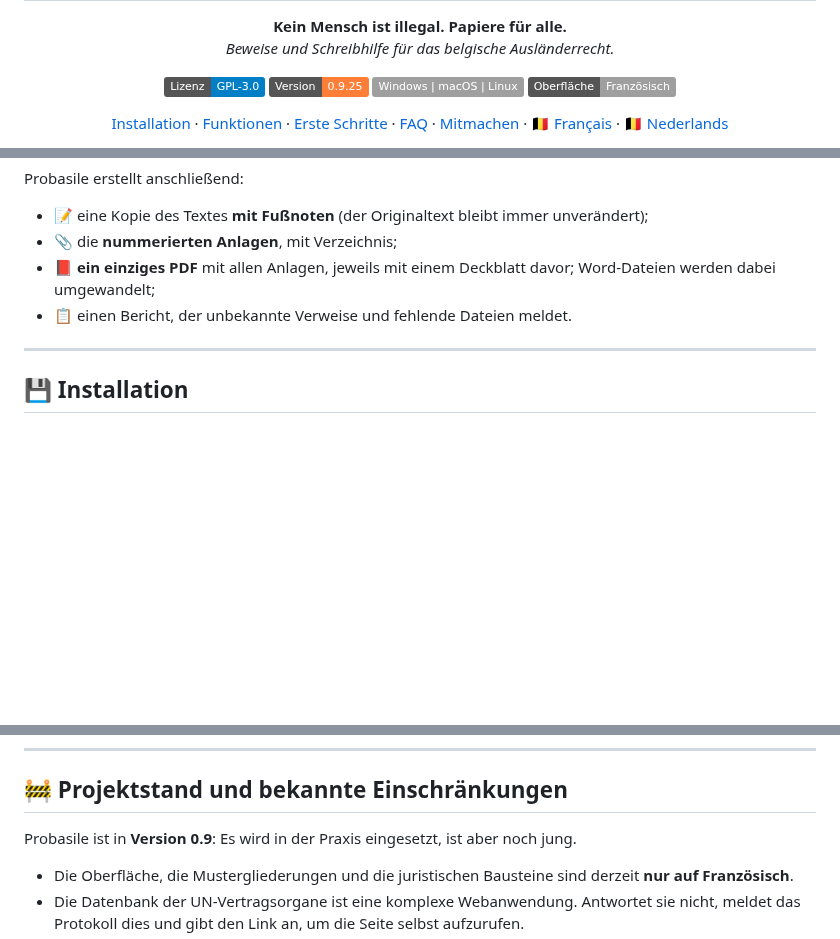
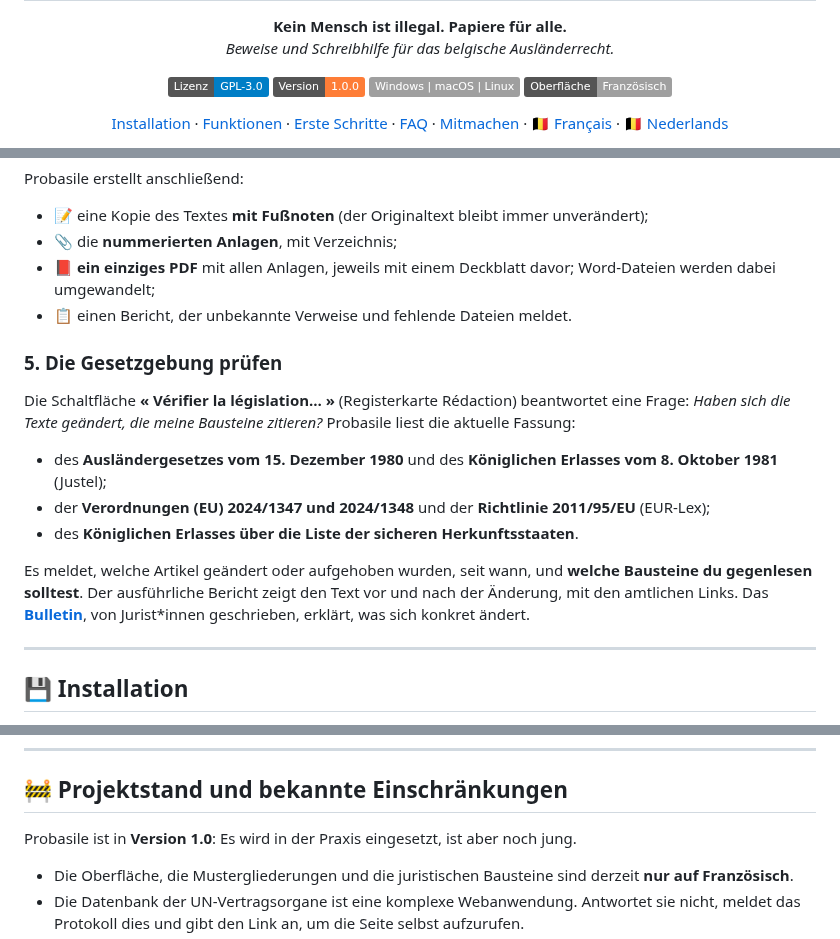
Before and after one commit to quantumnomadcoder/probasile, a Markdown page: README_de.md, 3 parts joined by grey strips. GitHub-like rendering; badges without logos; blank space fills up the shorter version.

```diff
--- a/README_de.md
+++ b/README_de.md
@@ -7,7 +7,7 @@
 
 <p align="center">
 <img src="https://img.shields.io/badge/Lizenz-GPL--3.0-blue" alt="Lizenz GPL-3.0">
-<img src="https://img.shields.io/badge/Version-0.9.25-orange" alt="Version 0.9.25">
+<img src="https://img.shields.io/badge/Version-1.0.0-orange" alt="Version 1.0.0">
 <img src="https://img.shields.io/badge/Windows%20%7C%20macOS%20%7C%20Linux-lightgrey" alt="Windows, macOS, Linux">
 <img src="https://img.shields.io/badge/Oberfl%C3%A4che-Franz%C3%B6sisch-lightgrey" alt="Oberfläche auf Französisch">
 </p>
@@ -167,6 +167,16 @@ Probasile erstellt anschließend:
 - 📕 **ein einziges PDF** mit allen Anlagen, jeweils mit einem Deckblatt davor; Word-Dateien werden dabei umgewandelt;
 - 📋 einen Bericht, der unbekannte Verweise und fehlende Dateien meldet.
 
+### 5. Die Gesetzgebung prüfen
+
+Die Schaltfläche **« Vérifier la législation… »** (Registerkarte Rédaction) beantwortet eine Frage: *Haben sich die Texte geändert, die meine Bausteine zitieren?* Probasile liest die aktuelle Fassung:
+
+- des **Ausländergesetzes vom 15. Dezember 1980** und des **Königlichen Erlasses vom 8. Oktober 1981** (Justel);
+- der **Verordnungen (EU) 2024/1347 und 2024/1348** und der **Richtlinie 2011/95/EU** (EUR-Lex);
+- des **Königlichen Erlasses über die Liste der sicheren Herkunftsstaaten**.
+
+Es meldet, welche Artikel geändert oder aufgehoben wurden, seit wann, und **welche Bausteine du gegenlesen solltest**. Der ausführliche Bericht zeigt den Text vor und nach der Änderung, mit den amtlichen Links. Das **[Bulletin](BULLETIN.md)**, von Jurist\*innen geschrieben, erklärt, was sich konkret ändert.
+
 ---
 
 ## 💾 Installation
@@ -280,7 +290,7 @@ Websites ändern manchmal ihr Layout. Importiere das Dokument selbst (Registerka
 
 ## 🚧 Projektstand und bekannte Einschränkungen
 
-Probasile ist in **Version 0.9**: Es wird in der Praxis eingesetzt, ist aber noch jung.
+Probasile ist in **Version 1.0**: Es wird in der Praxis eingesetzt, ist aber noch jung.
 
 - Die Oberfläche, die Mustergliederungen und die juristischen Bausteine sind derzeit **nur auf Französisch**.
 - Die Datenbank der UN-Vertragsorgane ist eine komplexe Webanwendung. Antwortet sie nicht, meldet das Protokoll dies und gibt den Link an, um die Seite selbst aufzurufen.
```
Also changed, not shown: BULLETIN.md (added, +48 -0 lines), README.md (+27 -3 lines), README_nl.md (+12 -2 lines), 08_veille_legislative.png (added), 6 other files.
